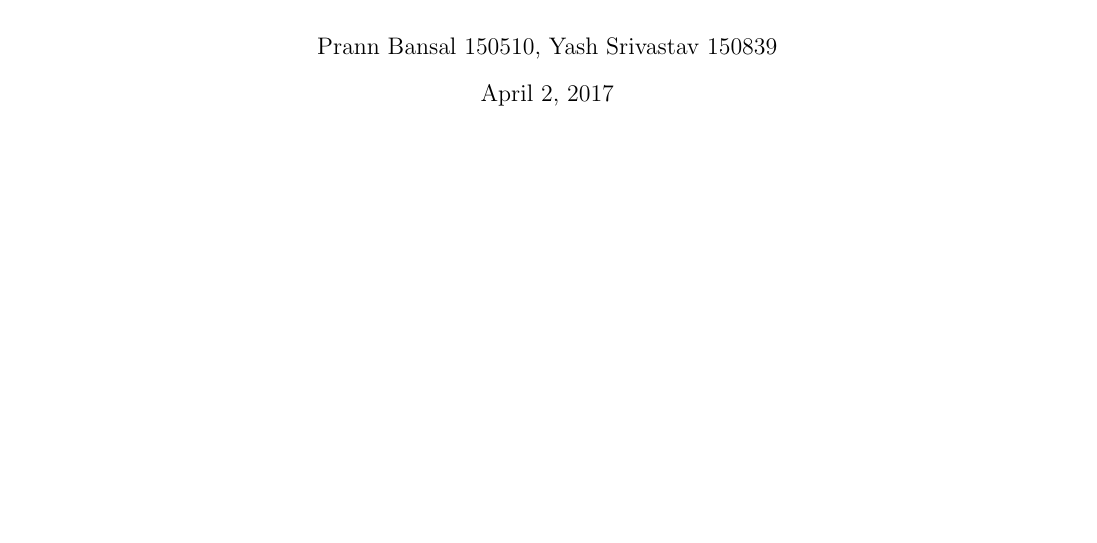
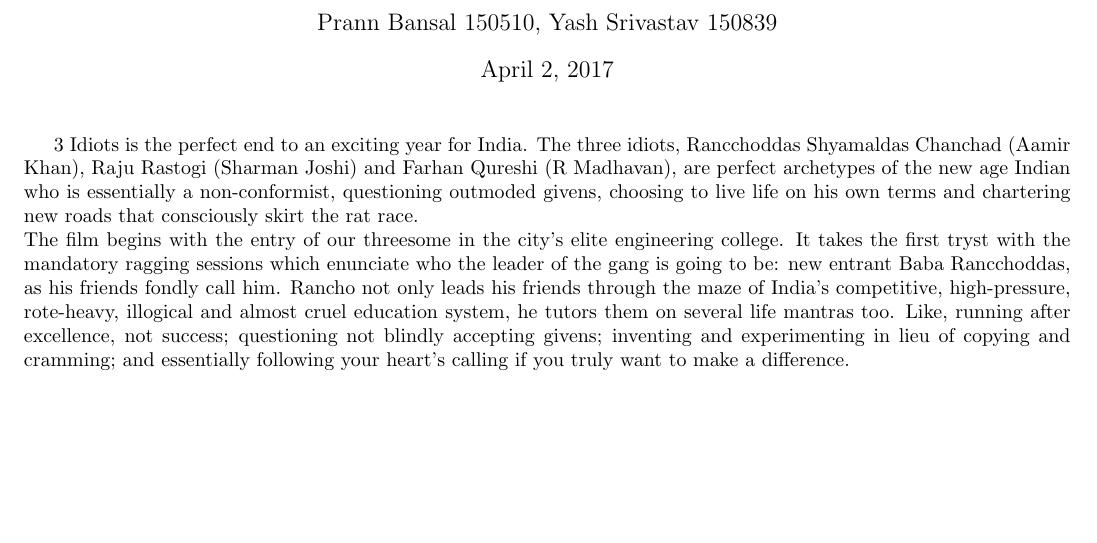
Before and after one commit to yashsriv/CS251-Lab10, a LaTeX document (3idiots.tex): part of the page, cut so that both start at the same text, the shorter picture padded with empty space. Compiled offline with pdfLaTeX.

Commit message:
Update 3idiots.tex

```diff
--- a/3idiots.tex
+++ b/3idiots.tex
@@ -7,5 +7,6 @@
 \begin{document}
 
 \maketitle
-
+3 Idiots is the perfect end to an exciting year for India. The three idiots, Rancchoddas Shyamaldas Chanchad (Aamir Khan), Raju Rastogi (Sharman Joshi) and Farhan Qureshi (R Madhavan), are perfect archetypes of the new age Indian who is essentially a non-conformist, questioning outmoded givens, choosing to live life on his own terms and chartering new roads that consciously skirt the rat race.\\
+ The film begins with the entry of our threesome in the city's elite engineering college. It takes the first tryst with the mandatory ragging sessions which enunciate who the leader of the gang is going to be: new entrant Baba Rancchoddas, as his friends fondly call him. Rancho not only leads his friends through the maze of India's competitive, high-pressure, rote-heavy, illogical and almost cruel education system, he tutors them on several life mantras too. Like, running after excellence, not success; questioning not blindly accepting givens; inventing and experimenting in lieu of copying and cramming; and essentially following your heart's calling if you truly want to make a difference.\\
 \end{document}
```
